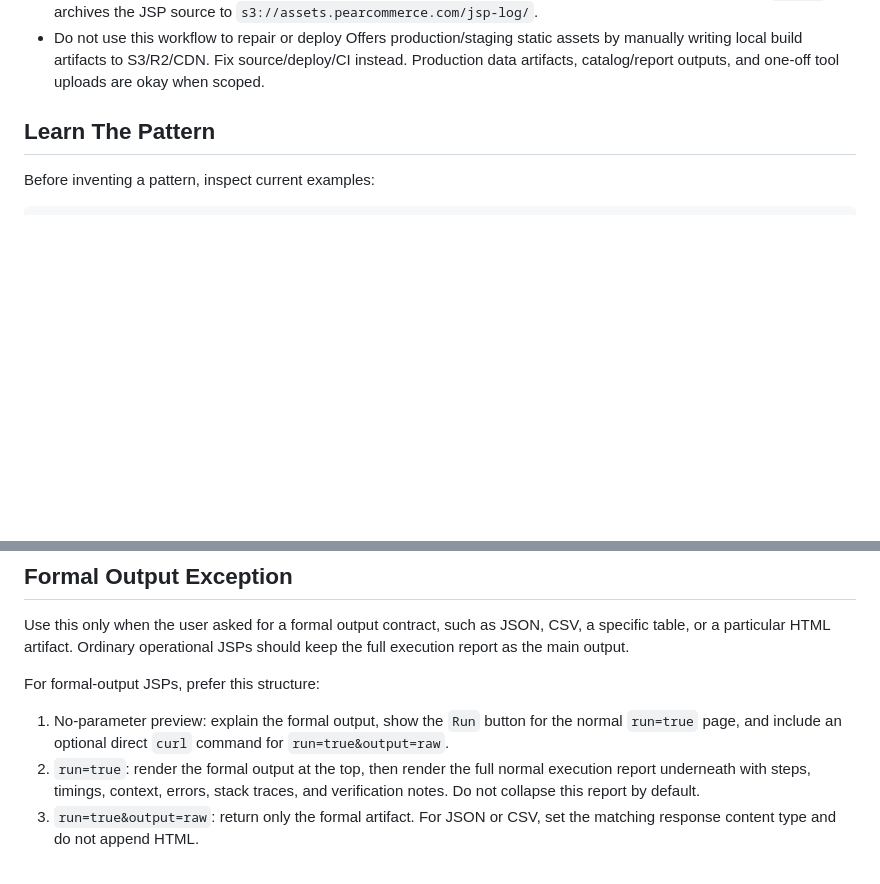
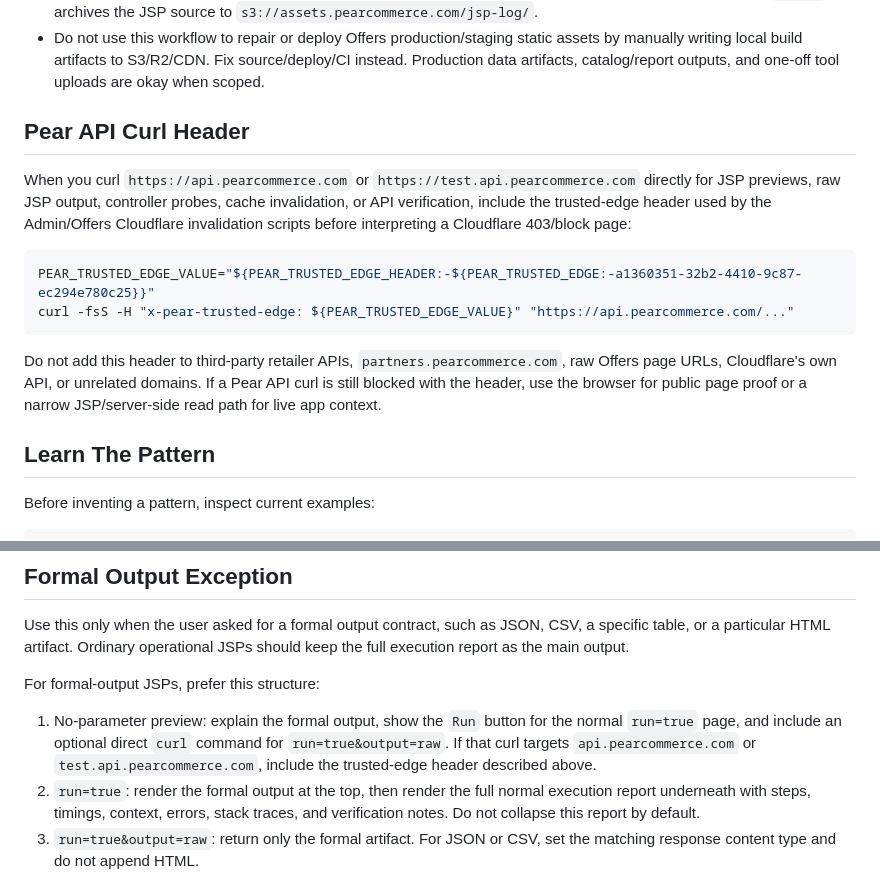
Before and after one commit to Pear-Commerce/pear-ai-skills, a Markdown page: skills/pear-prod-jsp/SKILL.md, 2 parts joined by grey strips. Drawn GitHub-style; blank space fills up the shorter version.

````diff
--- a/skills/pear-prod-jsp/SKILL.md
+++ b/skills/pear-prod-jsp/SKILL.md
@@ -25,6 +25,17 @@ Use a temporary JSP when the useful execution context is the live Pear server: p
 - When changing ORM-backed rows, prefer `Persistence.global().orm()`/entity `save` over direct SQL so PearSimpleORM hooks, history, and cache behavior run normally. If direct SQL is necessary, state the cache/ORM bypass risk on the preview page.
 - Never put raw secrets, tokens, customer data dumps, or unmasked credentials in the JSP source or output. `jsp.sh` archives the JSP source to `s3://assets.pearcommerce.com/jsp-log/`.
 - Do not use this workflow to repair or deploy Offers production/staging static assets by manually writing local build artifacts to S3/R2/CDN. Fix source/deploy/CI instead. Production data artifacts, catalog/report outputs, and one-off tool uploads are okay when scoped.
+
+## Pear API Curl Header
+
+When you curl `https://api.pearcommerce.com` or `https://test.api.pearcommerce.com` directly for JSP previews, raw JSP output, controller probes, cache invalidation, or API verification, include the trusted-edge header used by the Admin/Offers Cloudflare invalidation scripts before interpreting a Cloudflare 403/block page:
+
+```bash
+PEAR_TRUSTED_EDGE_VALUE="${PEAR_TRUSTED_EDGE_HEADER:-${PEAR_TRUSTED_EDGE:-a1360351-32b2-4410-9c87-ec294e780c25}}"
+curl -fsS -H "x-pear-trusted-edge: ${PEAR_TRUSTED_EDGE_VALUE}" "https://api.pearcommerce.com/..."
+```
+
+Do not add this header to third-party retailer APIs, `partners.pearcommerce.com`, raw Offers page URLs, Cloudflare's own API, or unrelated domains. If a Pear API curl is still blocked with the header, use the browser for public page proof or a narrow JSP/server-side read path for live app context.
 
 ## Learn The Pattern
 
@@ -66,7 +77,7 @@ Use this only when the user asked for a formal output contract, such as JSON, CS
 
 For formal-output JSPs, prefer this structure:
 
-1. No-parameter preview: explain the formal output, show the `Run` button for the normal `run=true` page, and include an optional direct `curl` command for `run=true&output=raw`.
+1. No-parameter preview: explain the formal output, show the `Run` button for the normal `run=true` page, and include an optional direct `curl` command for `run=true&output=raw`. If that curl targets `api.pearcommerce.com` or `test.api.pearcommerce.com`, include the trusted-edge header described above.
 2. `run=true`: render the formal output at the top, then render the full normal execution report underneath with steps, timings, context, errors, stack traces, and verification notes. Do not collapse this report by default.
 3. `run=true&output=raw`: return only the formal artifact. For JSON or CSV, set the matching response content type and do not append HTML.
 
````
Also changed, not shown: skills/pear-engineering-workflow/SKILL.md (+11 -0 lines), skills/retailer-verify/SKILL.md (+10 -1 lines).
